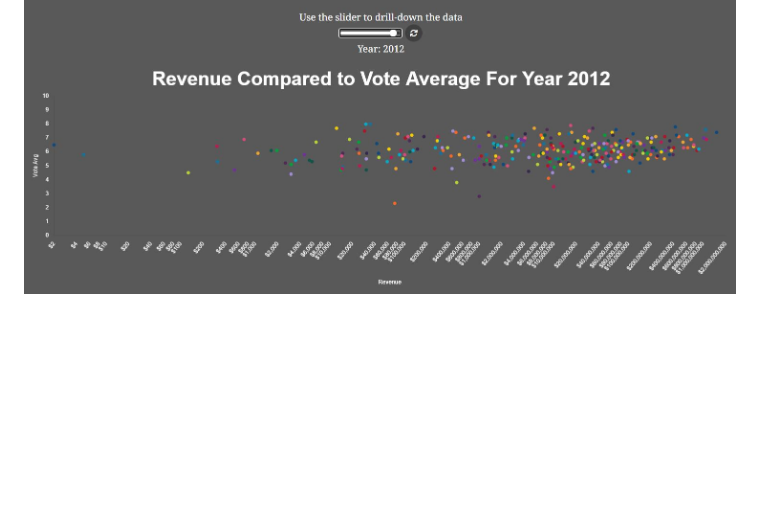
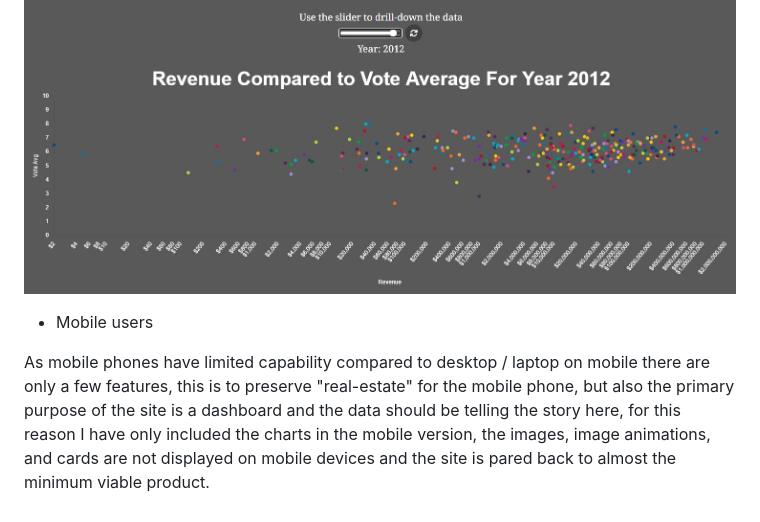
Before and after one commit to Shane-Donlon/pp2-data-vis, a Markdown page: README.md, the part around the change. GitHub-like rendering; blank space fills up the shorter version.

Commit message:
ReadMe add: mobile phone users section

```diff
--- a/README.md
+++ b/README.md
@@ -131,3 +131,8 @@ Scatterplot on laod:
 Scatterplot on update:
 
 ![Scatterplot chart movies revenue and vote average for year](assets/documentation/scatterChartUpdate.jpg)
+
+- Mobile users
+
+
+As mobile phones have limited capability compared to desktop / laptop on mobile there are only a few features, this is to preserve "real-estate" for the mobile phone, but also the primary purpose of the site is a dashboard and the data should be telling the story here, for this reason I have only included the charts in the mobile version, the images, image animations, and cards are not displayed on mobile devices and the site is pared back to almost the minimum viable product.
```
